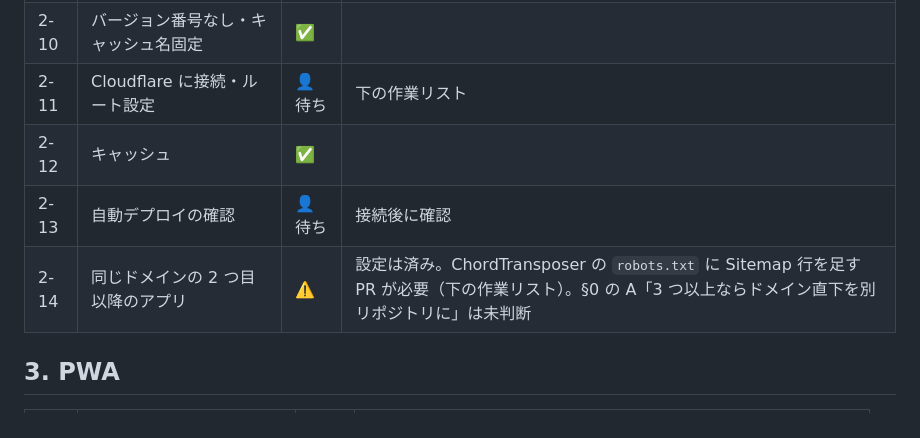
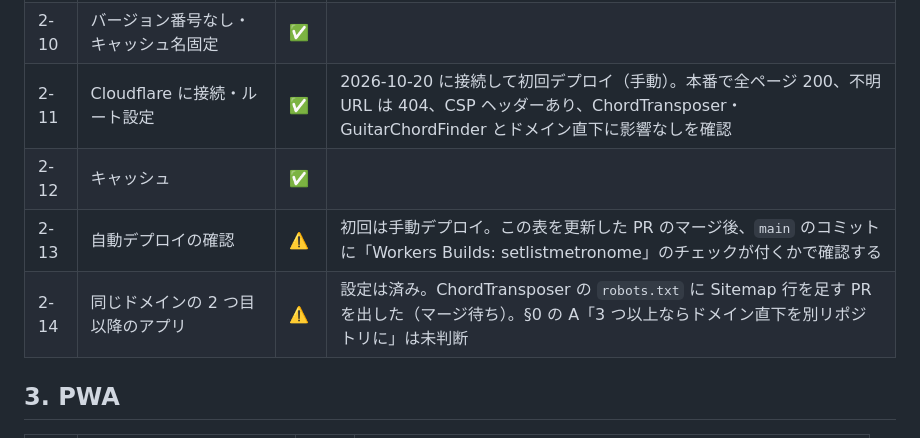
Before and after one commit to ktkwmr/SetlistMetronome, a Markdown page: docs/baseline-status.md, the part around one of its changes. Rendered like a GitHub page.

```diff
--- a/docs/baseline-status.md
+++ b/docs/baseline-status.md
@@ -37,10 +37,10 @@
 | 2-8 | LICENSE | ✅ | |
 | 2-9 | CLAUDE.md | ✅ | |
 | 2-10 | バージョン番号なし・キャッシュ名固定 | ✅ | |
-| 2-11 | Cloudflare に接続・ルート設定 | 👤 待ち | 下の作業リスト |
+| 2-11 | Cloudflare に接続・ルート設定 | ✅ | 2026-10-20 に接続して初回デプロイ（手動）。本番で全ページ 200、不明 URL は 404、CSP ヘッダーあり、ChordTransposer・GuitarChordFinder とドメイン直下に影響なしを確認 |
 | 2-12 | キャッシュ | ✅ | |
-| 2-13 | 自動デプロイの確認 | 👤 待ち | 接続後に確認 |
-| 2-14 | 同じドメインの 2 つ目以降のアプリ | ⚠️ | 設定は済み。ChordTransposer の `robots.txt` に Sitemap 行を足す PR が必要（下の作業リスト）。§0 の A「3 つ以上ならドメイン直下を別リポジトリに」は未判断 |
+| 2-13 | 自動デプロイの確認 | ⚠️ | 初回は手動デプロイ。この表を更新した PR のマージ後、`main` のコミットに「Workers Builds: setlistmetronome」のチェックが付くかで確認する |
+| 2-14 | 同じドメインの 2 つ目以降のアプリ | ⚠️ | 設定は済み。ChordTransposer の `robots.txt` に Sitemap 行を足す PR を出した（マージ待ち）。§0 の A「3 つ以上ならドメイン直下を別リポジトリに」は未判断 |
 
 ## 3. PWA
 
```
Also changed, not shown: other parts of docs/baseline-status.md (+21 -21 lines).
